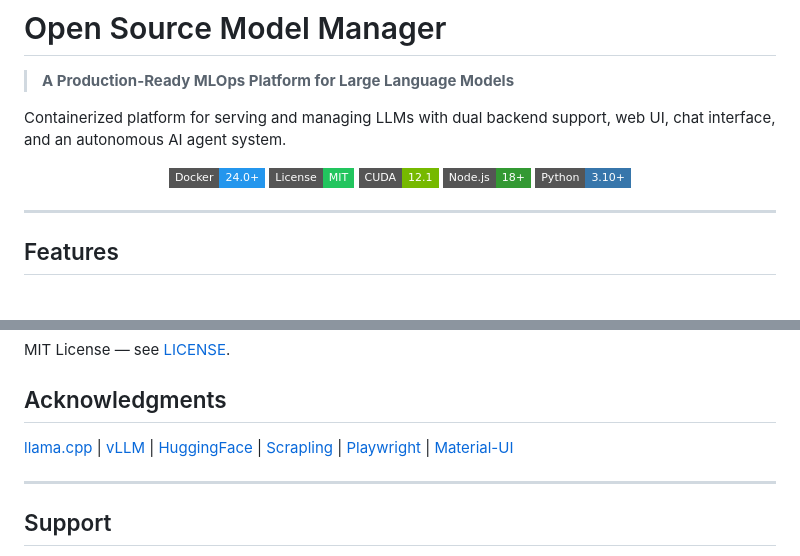
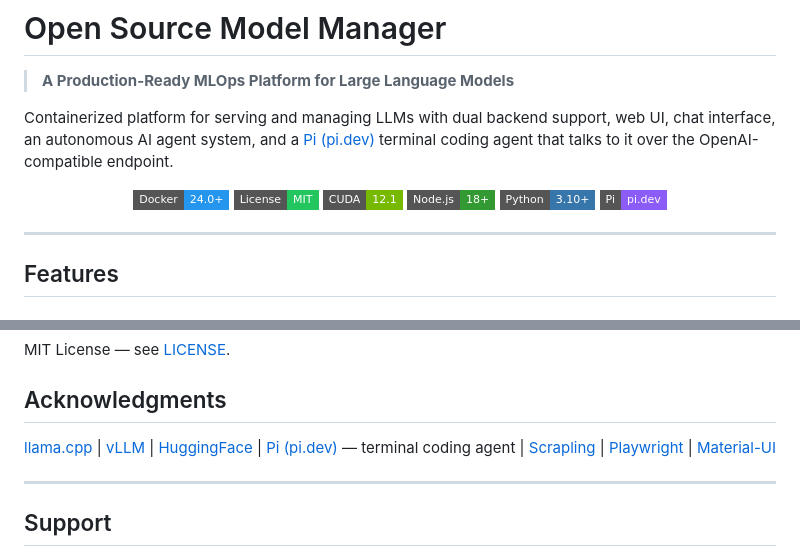
Before and after one commit to frontierstack/Open-Source-Model-Manager, a Markdown page: README.md, 2 parts joined by grey strips. Rendered like a GitHub page; badges without logos.

```diff
--- a/README.md
+++ b/README.md
@@ -2,7 +2,7 @@
 
 > **A Production-Ready MLOps Platform for Large Language Models**
 
-Containerized platform for serving and managing LLMs with dual backend support, web UI, chat interface, and an autonomous AI agent system.
+Containerized platform for serving and managing LLMs with dual backend support, web UI, chat interface, an autonomous AI agent system, and a [Pi (pi.dev)](https://pi.dev) terminal coding agent that talks to it over the OpenAI-compatible endpoint.
 
 <p align="center">
   <a href="https://www.docker.com/"><img src="https://img.shields.io/badge/Docker-24.0%2B-2496ED?style=flat-square&logo=docker&logoColor=white" alt="Docker"></a>
@@ -10,6 +10,7 @@ Containerized platform for serving and managing LLMs with dual backend support,
   <a href="https://developer.nvidia.com/cuda-toolkit"><img src="https://img.shields.io/badge/CUDA-12.1-76B900?style=flat-square&logo=nvidia&logoColor=white" alt="CUDA"></a>
   <a href="https://nodejs.org/"><img src="https://img.shields.io/badge/Node.js-18%2B-339933?style=flat-square&logo=node.js&logoColor=white" alt="Node.js"></a>
   <a href="https://www.python.org/"><img src="https://img.shields.io/badge/Python-3.10%2B-3776AB?style=flat-square&logo=python&logoColor=white" alt="Python"></a>
+  <a href="https://pi.dev"><img src="https://img.shields.io/badge/Pi-pi.dev-8b5cf6?style=flat-square" alt="Pi (pi.dev)"></a>
 </p>
 
 ---
@@ -347,7 +351,7 @@ MIT License — see [LICENSE](LICENSE).
 
 ## Acknowledgments
 
-[llama.cpp](https://github.com/ggerganov/llama.cpp) | [vLLM](https://github.com/vllm-project/vllm) | [HuggingFace](https://huggingface.co/) | [Scrapling](https://github.com/D4Vinci/Scrapling) | [Playwright](https://playwright.dev/) | [Material-UI](https://mui.com/)
+[llama.cpp](https://github.com/ggerganov/llama.cpp) | [vLLM](https://github.com/vllm-project/vllm) | [HuggingFace](https://huggingface.co/) | [Pi (pi.dev)](https://pi.dev) — terminal coding agent | [Scrapling](https://github.com/D4Vinci/Scrapling) | [Playwright](https://playwright.dev/) | [Material-UI](https://mui.com/)
 
 ---
 
```
Also changed, not shown: other parts of README.md (+17 -14 lines).
